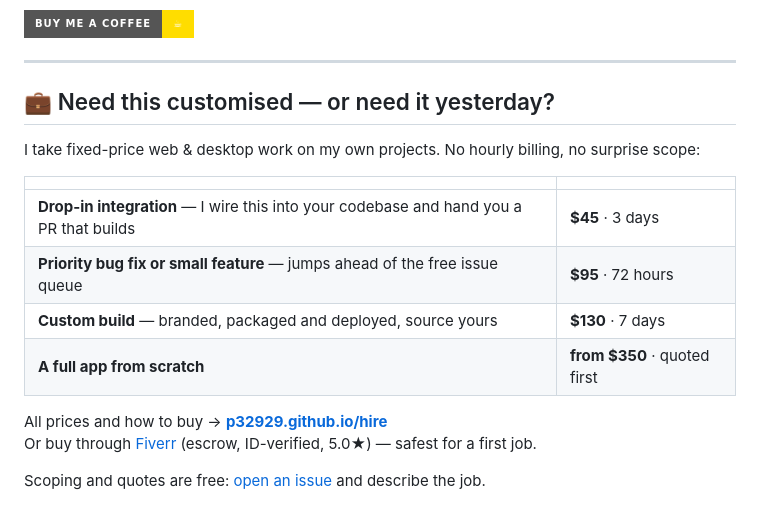
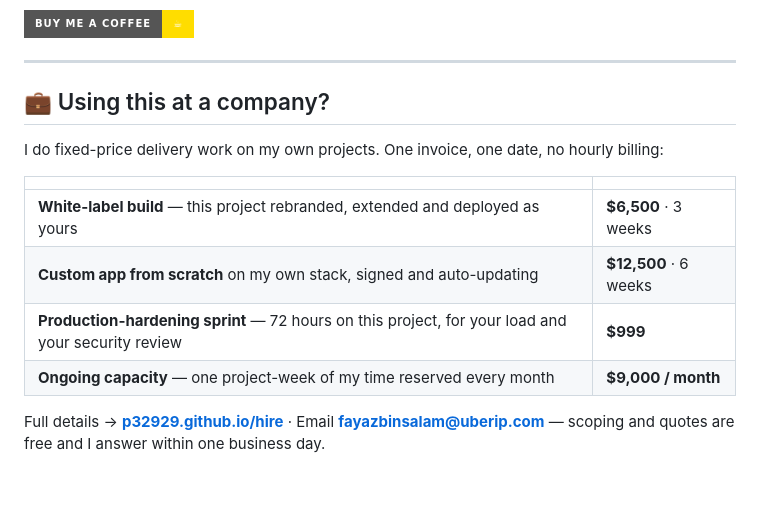
Before and after one commit to p32929/SendMoney2MeV1, a Markdown page: README.md, the part around the change. Rendered like a GitHub page; badges without logos; blank space fills up the shorter version.

Commit message:
Update hire block: high-ticket pricing, direct email contact

```diff
--- a/README.md
+++ b/README.md
@@ -64,18 +64,15 @@ If this saved you time, you can buy me a coffee — it keeps these projects main
 
 ---
 
-## 💼 Need this customised — or need it yesterday?
+## 💼 Using this at a company?
 
-I take fixed-price web & desktop work on my own projects. No hourly billing, no surprise scope:
+I do fixed-price delivery work on my own projects. One invoice, one date, no hourly billing:
 
 | | |
 |---|---|
-| **Drop-in integration** — I wire this into your codebase and hand you a PR that builds | **$45** · 3 days |
-| **Priority bug fix or small feature** — jumps ahead of the free issue queue | **$95** · 72 hours |
-| **Custom build** — branded, packaged and deployed, source yours | **$130** · 7 days |
-| **A full app from scratch** | **from $350** · quoted first |
+| **White-label build** — this project rebranded, extended and deployed as yours | **$6,500** · 3 weeks |
+| **Custom app from scratch** on my own stack, signed and auto-updating | **$12,500** · 6 weeks |
+| **Production-hardening sprint** — 72 hours on this project, for your load and your security review | **$999** |
+| **Ongoing capacity** — one project-week of my time reserved every month | **$9,000 / month** |
 
-All prices and how to buy → **[p32929.github.io/hire](https://p32929.github.io/hire/)**
-Or buy through [Fiverr](https://www.fiverr.com/fayazbinsalam) (escrow, ID-verified, 5.0★) — safest for a first job.
-
-Scoping and quotes are free: [open an issue](https://github.com/p32929/hire/issues/new) and describe the job.
+Full details → **[p32929.github.io/hire](https://p32929.github.io/hire/)** · Email **[fayazbinsalam@uberip.com](mailto:fayazbinsalam@uberip.com)** — scoping and quotes are free and I answer within one business day.
```
